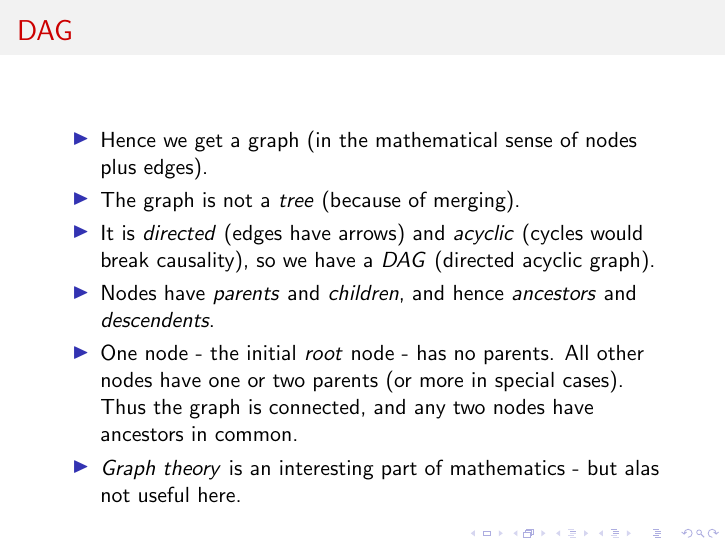
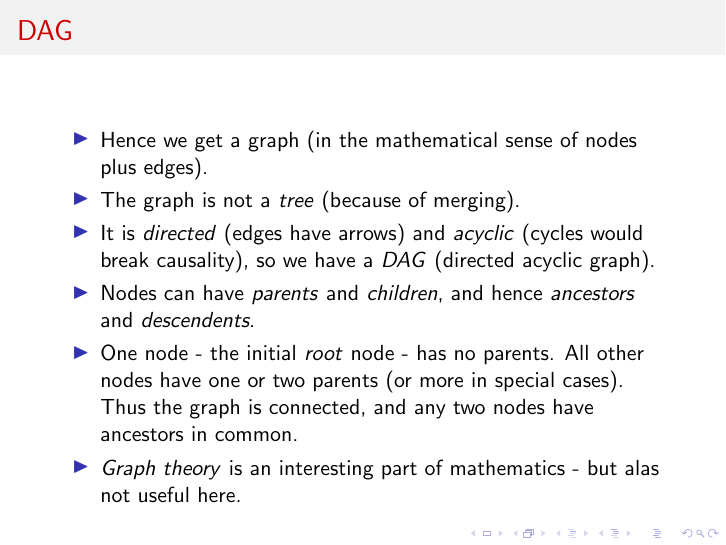
Before and after one commit to LorneWhiteway/IntroductionToGit, LaTeX slides (IntroductionToGit.tex): page 16 of 55. Compiled offline with pdfLaTeX.

Commit message:
Ongoing development.

```diff
--- a/IntroductionToGit.tex
+++ b/IntroductionToGit.tex
@@ -247,7 +247,7 @@
       \item{Hence we get a graph (in the mathematical sense of nodes plus edges).}
       \item{The graph is not a \textit{tree} (because of merging).}
       \item{It is \textit{directed} (edges have arrows) and \textit{acyclic} (cycles would break causality), so we have a \textit{DAG} (directed acyclic graph).}
-      \item{Nodes have \textit{parents} and \textit{children}, and hence \textit{ancestors} and \textit{descendents}.}
+      \item{Nodes can have \textit{parents} and \textit{children}, and hence \textit{ancestors} and \textit{descendents}.}
       \item{One node - the initial \textit{root} node - has no parents. All other nodes have one or two parents (or more in special cases). Thus the graph is connected, and any two nodes have ancestors in common.}
       \item{\textit{Graph theory} is an interesting part of mathematics - but alas not useful here.}
     \end{itemize}
```
Also changed, not shown: IntroductionToGit.pdf.
